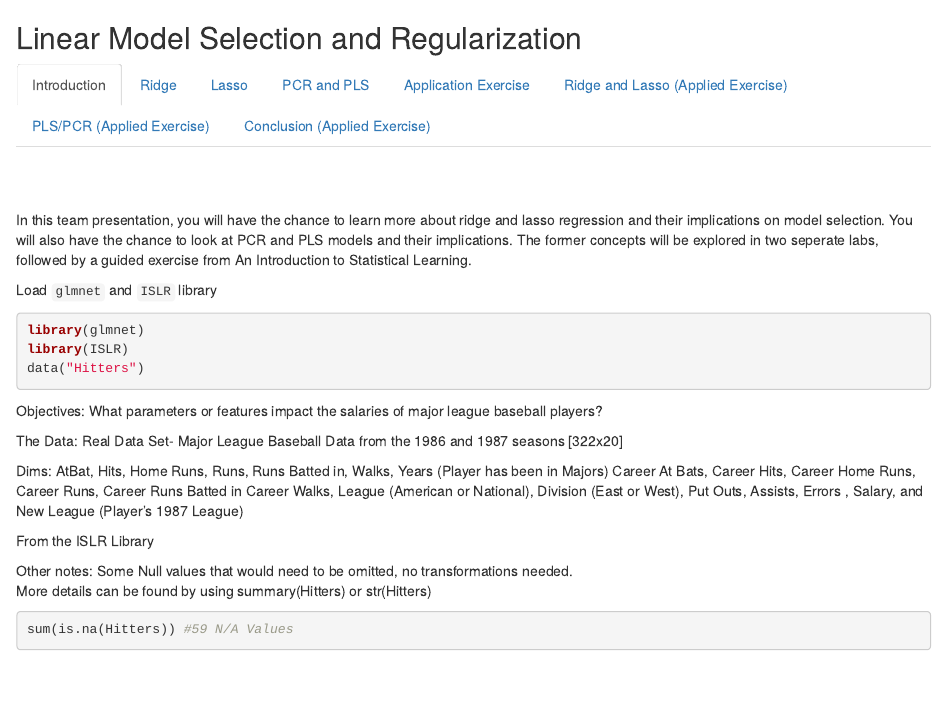
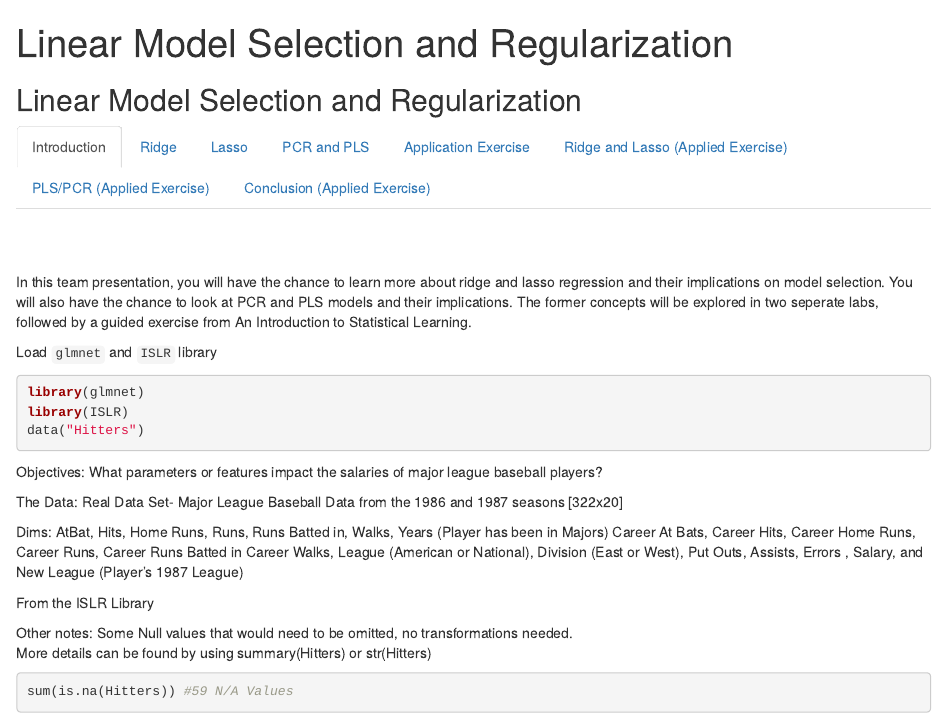
Before and after one commit to evlim/ML2T1, an R Markdown document (markdown_1A1_v5.Rmd): the page in a window 1100 px wide, from its top. Rendered offline with R 4.5, knitr and Pandoc, with nearby package versions; some code elsewhere in the file could not run offline.

Commit message:
Update markdown_1A1_v5.Rmd

````diff
--- a/markdown_1A1_v5.Rmd
+++ b/markdown_1A1_v5.Rmd
@@ -1,3 +1,8 @@
+---
+title: "Linear Model Selection and Regularization"
+output: html_document
+---
+
 ## Linear Model Selection and Regularization {.tabset .tabset-fade}
 
 ```{r setup, include=FALSE}
````
